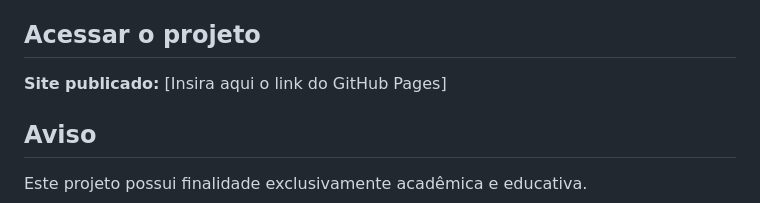
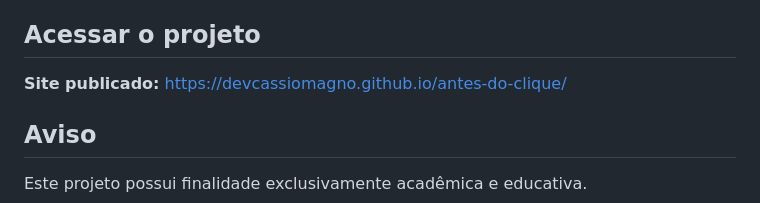
Before and after one commit to devcassiomagno/antes-do-clique, a Markdown page: README.md, the part around the change. GitHub-like rendering.

Commit message:
Update published site link in README
Updated the published site link in the README.

```diff
--- a/README.md
+++ b/README.md
@@ -54,7 +54,7 @@ Não é necessário instalar bibliotecas ou dependências externas.
 
 ## Acessar o projeto
 
-**Site publicado:** [Insira aqui o link do GitHub Pages]
+**Site publicado:** https://devcassiomagno.github.io/antes-do-clique/
 
 ## Aviso
 
```
